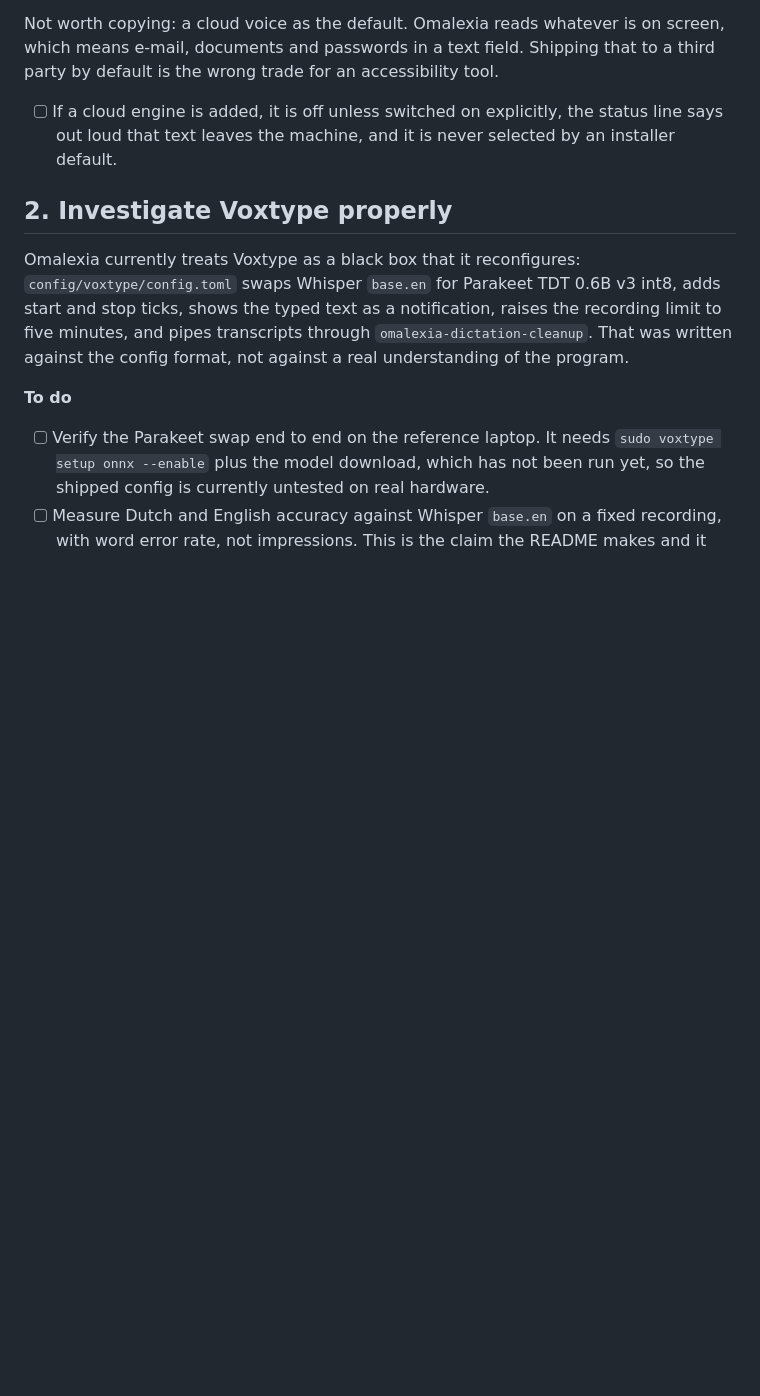
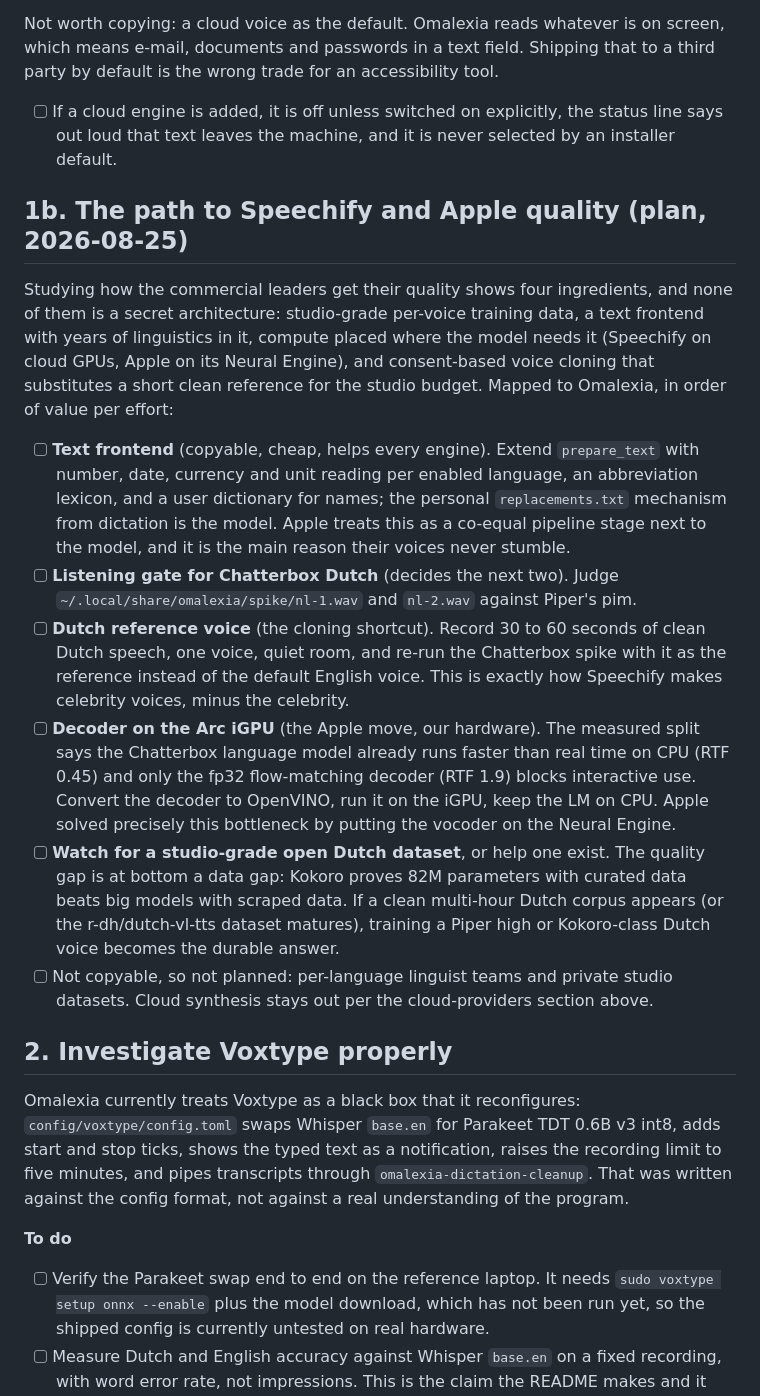
Before and after one commit to thefreshoffice/omalexia, a Markdown page: ROADMAP.md, the part around the change. GitHub-like rendering; blank space fills up the shorter version.

Commit message:
Plan the path to commercial-grade voice quality
Distils the study of how Speechify and Apple reach their quality into a
plan. Their four ingredients: studio per-voice data, a linguistics-heavy
text frontend, compute placed on GPUs or the Neural Engine, and
consent-based voice cloning. The plan orders what is copyable by value
per effort: extend the text frontend (helps every engine), gate further
Chatterbox work on listening to the Dutch samples, record a clean Dutch
reference voice for cloning, offload the measured decoder bottleneck to
the Arc iGPU via OpenVINO, and watch for a studio-grade open Dutch
dataset, which is the durable fix since the quality gap is at bottom a
data gap.

```diff
--- a/ROADMAP.md
+++ b/ROADMAP.md
@@ -115,6 +115,47 @@ that to a third party by default is the wrong trade for an accessibility tool.
       status line says out loud that text leaves the machine, and it is never
       selected by an installer default.
 
+## 1b. The path to Speechify and Apple quality (plan, 2026-08-25)
+
+Studying how the commercial leaders get their quality shows four
+ingredients, and none of them is a secret architecture: studio-grade
+per-voice training data, a text frontend with years of linguistics in it,
+compute placed where the model needs it (Speechify on cloud GPUs, Apple on
+its Neural Engine), and consent-based voice cloning that substitutes a
+short clean reference for the studio budget. Mapped to Omalexia, in order
+of value per effort:
+
+- [ ] **Text frontend** (copyable, cheap, helps every engine). Extend
+      `prepare_text` with number, date, currency and unit reading per
+      enabled language, an abbreviation lexicon, and a user dictionary for
+      names; the personal `replacements.txt` mechanism from dictation is
+      the model. Apple treats this as a co-equal pipeline stage next to
+      the model, and it is the main reason their voices never stumble.
+- [ ] **Listening gate for Chatterbox Dutch** (decides the next two).
+      Judge `~/.local/share/omalexia/spike/nl-1.wav` and `nl-2.wav`
+      against Piper's pim.
+- [ ] **Dutch reference voice** (the cloning shortcut). Record 30 to 60
+      seconds of clean Dutch speech, one voice, quiet room, and re-run the
+      Chatterbox spike with it as the reference instead of the default
+      English voice. This is exactly how Speechify makes celebrity voices,
+      minus the celebrity.
+- [ ] **Decoder on the Arc iGPU** (the Apple move, our hardware). The
+      measured split says the Chatterbox language model already runs
+      faster than real time on CPU (RTF 0.45) and only the fp32
+      flow-matching decoder (RTF 1.9) blocks interactive use. Convert the
+      decoder to OpenVINO, run it on the iGPU, keep the LM on CPU. Apple
+      solved precisely this bottleneck by putting the vocoder on the
+      Neural Engine.
+- [ ] **Watch for a studio-grade open Dutch dataset**, or help one exist.
+      The quality gap is at bottom a data gap: Kokoro proves 82M
+      parameters with curated data beats big models with scraped data. If
+      a clean multi-hour Dutch corpus appears (or the r-dh/dutch-vl-tts
+      dataset matures), training a Piper high or Kokoro-class Dutch voice
+      becomes the durable answer.
+- [ ] Not copyable, so not planned: per-language linguist teams and
+      private studio datasets. Cloud synthesis stays out per the
+      cloud-providers section above.
+
 ## 2. Investigate Voxtype properly
 
 Omalexia currently treats Voxtype as a black box that it reconfigures:
```
